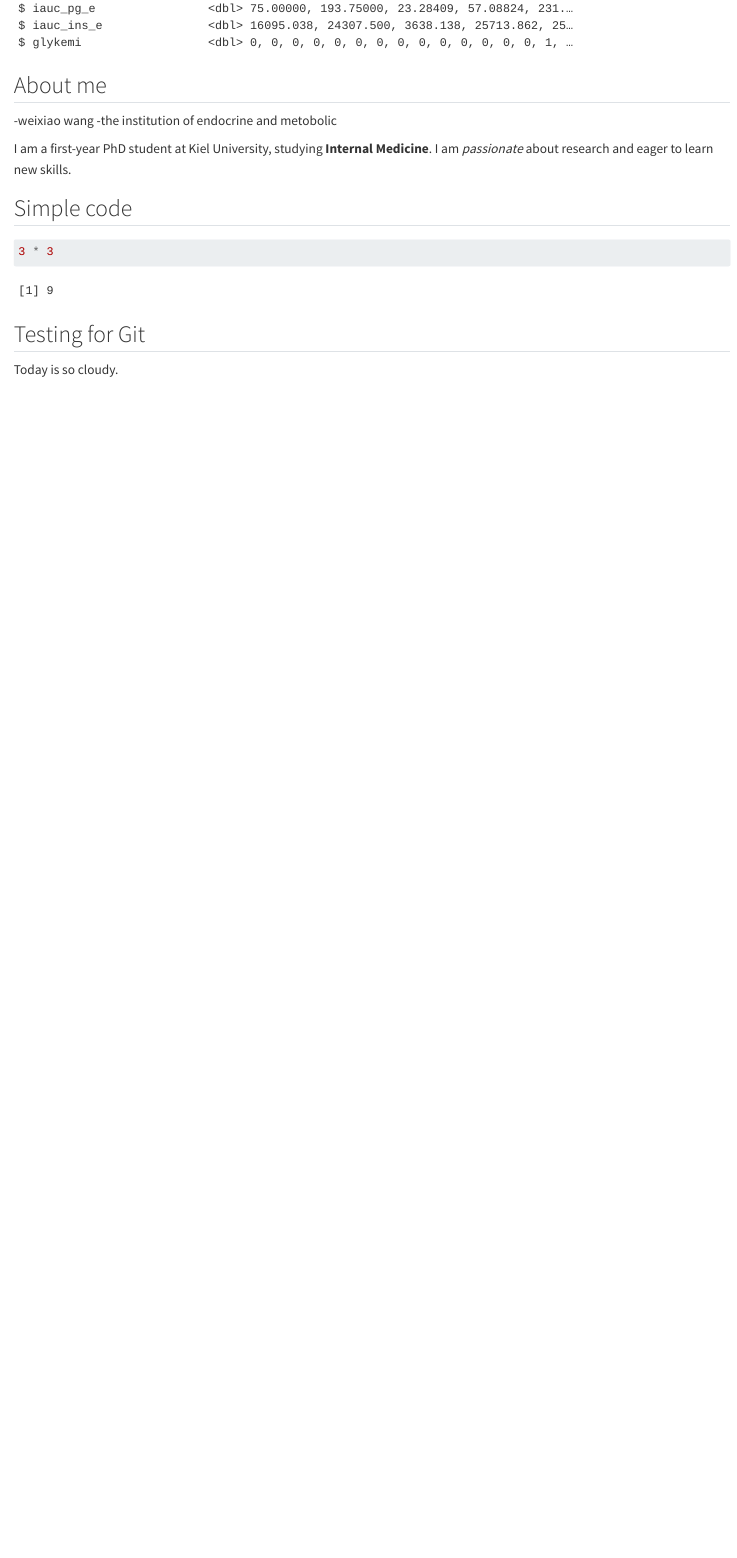
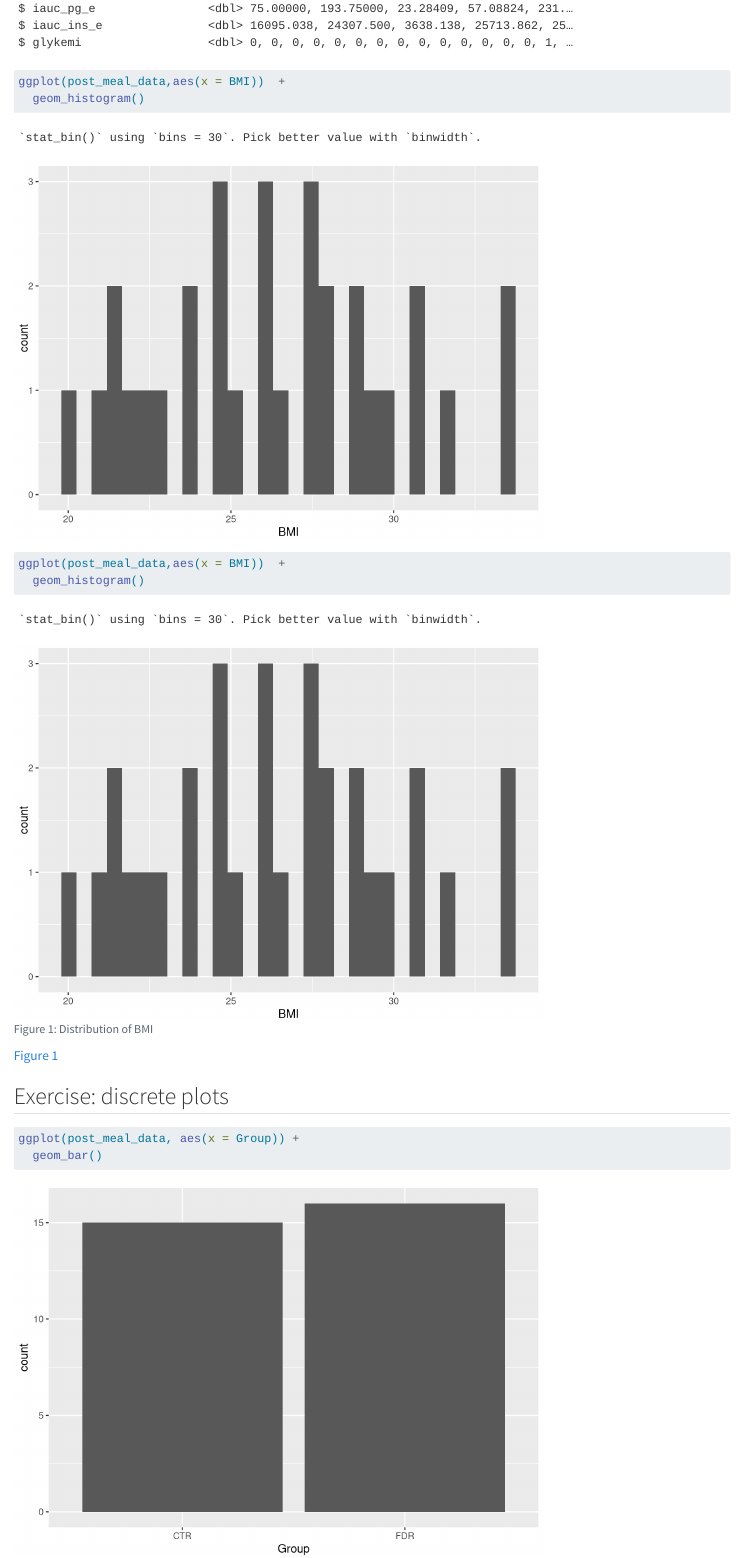
Before and after one commit to Weixiaowang1113/LearningR, a Quarto document (docs/learning.qmd): the page in a window 1100 px wide, from 3270 px down. Rendered offline with R 4.5, knitr and Pandoc in place of Quarto, with nearby package versions.

Commit message:
group exercise

````diff
--- a/docs/learning.qmd
+++ b/docs/learning.qmd
@@ -37,3 +37,23 @@ glimpse(post_meal_data)
 ```
 
 
+```{r}
+ggplot(post_meal_data,aes(x = BMI))  +
+  geom_histogram()
+
+```
+
+
+```{r}
+#| fig-cap: "Distribution of BMI"
+#| label: fig-bmi-histo
+ggplot(post_meal_data,aes(x = BMI))  +
+  geom_histogram()
+```
+
+@fig-bmi-histo
+
+
+## Exercise: discrete plots
+
+```{r}
````
Also changed, not shown: docs/learning.qmd (9 more changed lines).
